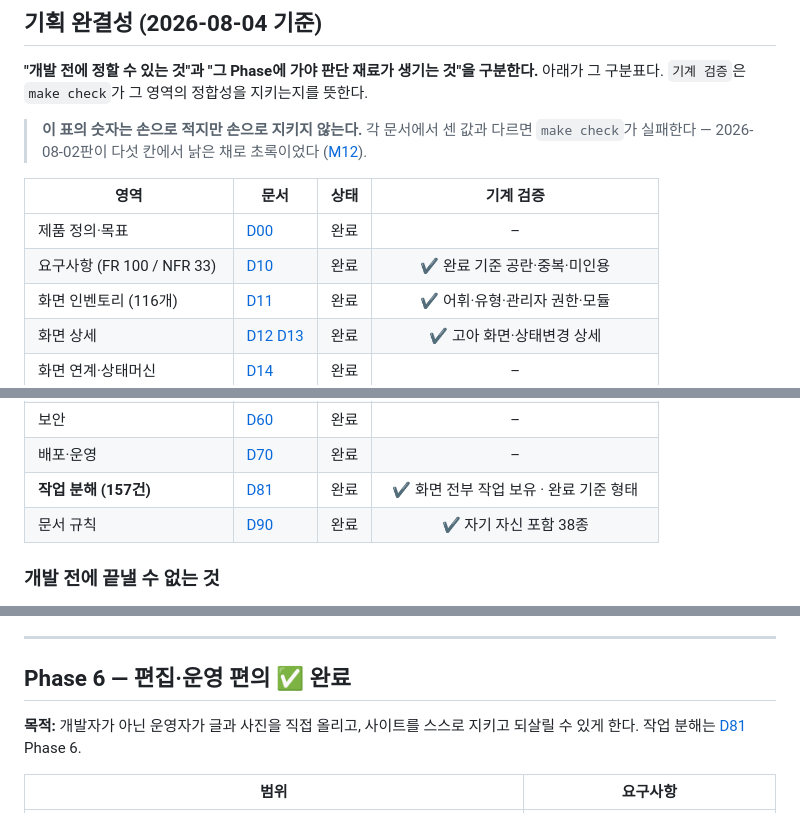
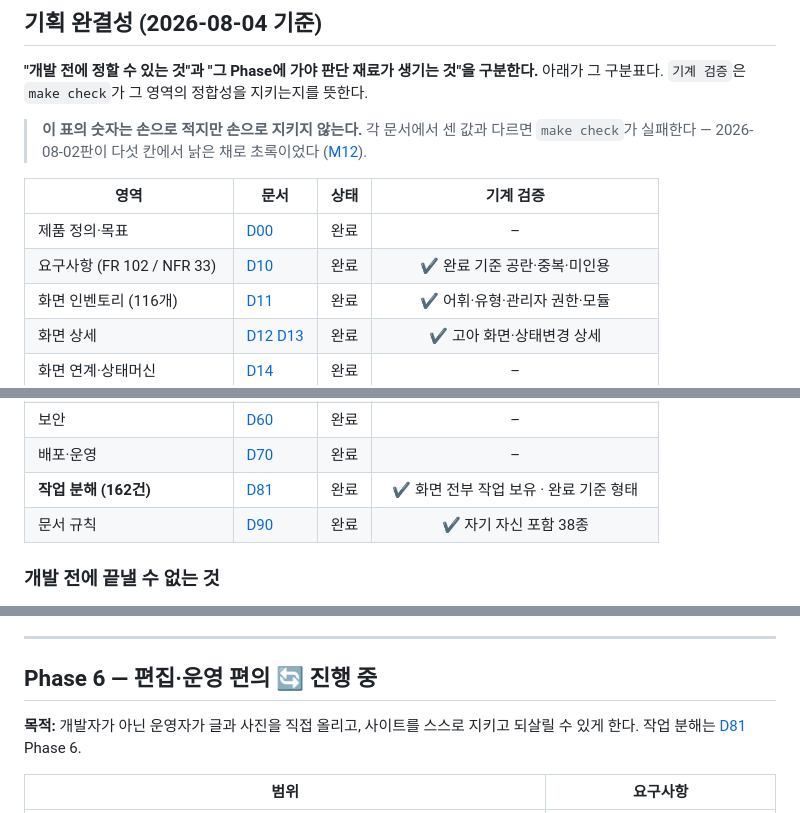
Before and after one commit to emirue/ondolith, a Markdown page: docs/80-roadmap.md, 3 parts joined by grey strips. GitHub-like rendering.

```diff
--- a/docs/80-roadmap.md
+++ b/docs/80-roadmap.md
@@ -32,7 +32,7 @@
 | 영역 | 문서 | 상태 | 기계 검증 |
 |---|---|:---:|:---:|
 | 제품 정의·목표 | [D00](00-overview.md) | 완료 | – |
-| 요구사항 (FR 100 / NFR 33) | [D10](10-requirements.md) | 완료 | ✔ 완료 기준 공란·중복·미인용 |
+| 요구사항 (FR 102 / NFR 33) | [D10](10-requirements.md) | 완료 | ✔ 완료 기준 공란·중복·미인용 |
 | 화면 인벤토리 (116개) | [D11](11-screens.md) | 완료 | ✔ 어휘·유형·관리자 권한·모듈 |
 | 화면 상세 | [D12](12-screens-public.md) [D13](13-screens-admin.md) | 완료 | ✔ 고아 화면·상태변경 상세 |
 | 화면 연계·상태머신 | [D14](14-screen-flows.md) | 완료 | – |
@@ -47,7 +47,7 @@
 | 커머스 범위 | [D50](50-commerce.md) | 완료 | – |
 | 보안 | [D60](60-security.md) | 완료 | – |
 | 배포·운영 | [D70](70-operations.md) | 완료 | – |
-| **작업 분해 (157건)** | [D81](81-work-breakdown.md) | 완료 | ✔ 화면 전부 작업 보유 · 완료 기준 형태 |
+| **작업 분해 (162건)** | [D81](81-work-breakdown.md) | 완료 | ✔ 화면 전부 작업 보유 · 완료 기준 형태 |
 | 문서 규칙 | [D90](90-conventions.md) | 완료 | ✔ 자기 자신 포함 38종 |
 
 ### 개발 전에 끝낼 수 없는 것
@@ -230,7 +230,7 @@
 
 ---
 
-## Phase 6 — 편집·운영 편의 ✅ 완료
+## Phase 6 — 편집·운영 편의 🔄 진행 중
 
 **목적:** 개발자가 아닌 운영자가 글과 사진을 직접 올리고, 사이트를 스스로 지키고 되살릴 수 있게 한다.
 작업 분해는 [D81](81-work-breakdown.md) Phase 6.
```
Also changed, not shown: other parts of docs/80-roadmap.md (+2 -0 lines), docs/10-requirements.md (+5 -3 lines), docs/81-work-breakdown.md (+7 -2 lines).
